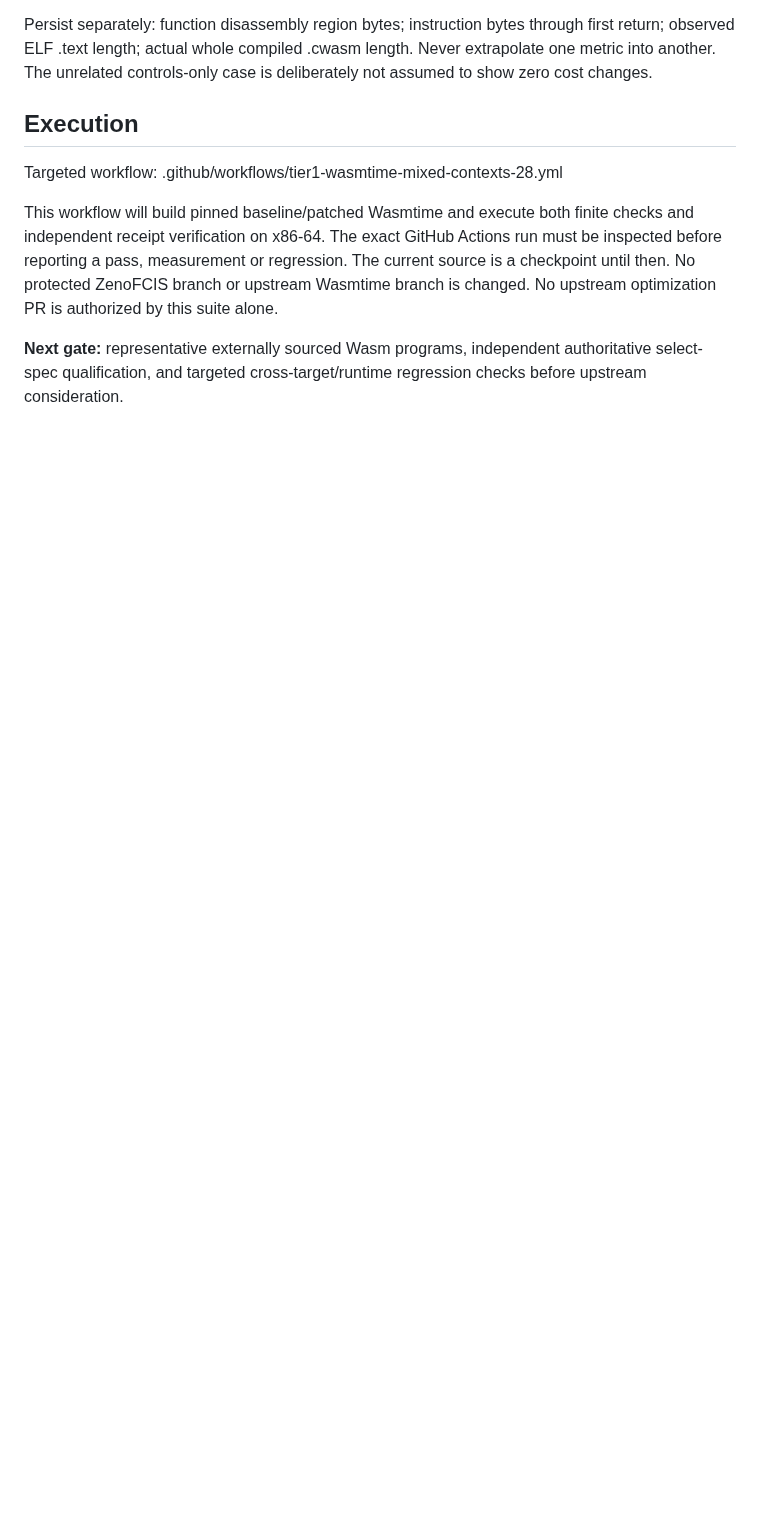
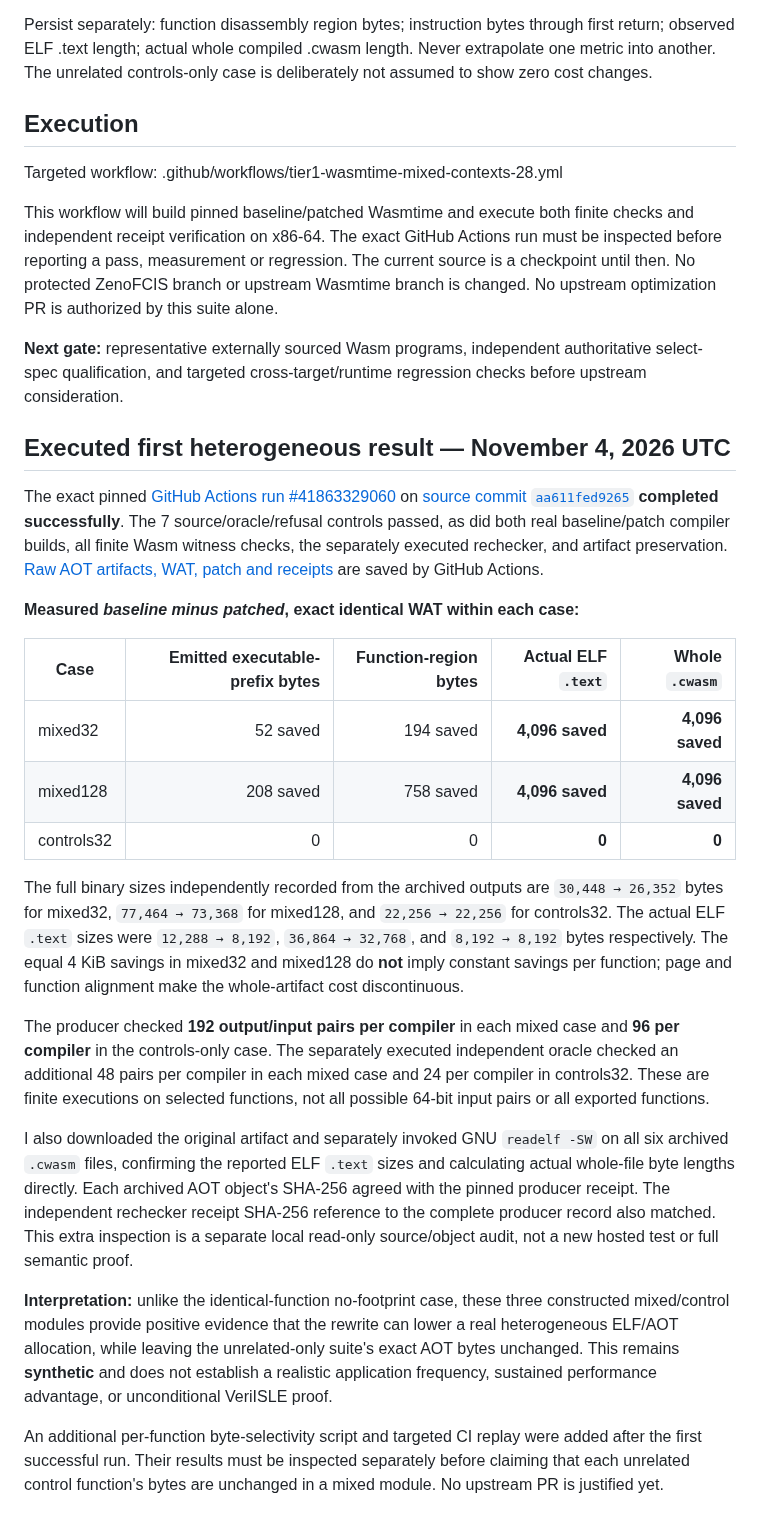
Before and after one commit to TheDarkLightX/ZenoFCIS, a Markdown page: experiments/cranelift-tier1/WASMTIME_MIXED_CONTEXTS_28.md, the part around the change. Drawn GitHub-style; blank space fills up the shorter version.

Commit message:
docs(tier1): qualify 4KiB mixed-context AOT savings and zero-delta controls

```diff
--- a/experiments/cranelift-tier1/WASMTIME_MIXED_CONTEXTS_28.md
+++ b/experiments/cranelift-tier1/WASMTIME_MIXED_CONTEXTS_28.md
@@ -84,3 +84,58 @@ changed. No upstream optimization PR is authorized by this suite alone.
 **Next gate:** representative externally sourced Wasm programs,
 independent authoritative select-spec qualification, and targeted
 cross-target/runtime regression checks before upstream consideration.
+
+
+## Executed first heterogeneous result — November 4, 2026 UTC
+
+The exact pinned [GitHub Actions run #41863329060](https://github.com/TheDarkLightX/ZenoFCIS/actions/runs/41863329060)
+on [source commit `aa611fed9265`](https://github.com/TheDarkLightX/ZenoFCIS/commit/aa611fed92658aa889670c5e372468448d5a9311)
+**completed successfully**. The 7 source/oracle/refusal controls passed,
+as did both real baseline/patch compiler builds, all finite Wasm witness
+checks, the separately executed rechecker, and artifact preservation.
+[Raw AOT artifacts, WAT, patch and receipts](https://github.com/TheDarkLightX/ZenoFCIS/actions/runs/41863329060/artifacts/13339949452)
+are saved by GitHub Actions.
+
+**Measured *baseline minus patched*, exact identical WAT within each case:**
+
+| Case | Emitted executable-prefix bytes | Function-region bytes | Actual ELF `.text` | Whole `.cwasm` |
+|---|---:|---:|---:|---:|
+| mixed32 | 52 saved | 194 saved | **4,096 saved** | **4,096 saved** |
+| mixed128 | 208 saved | 758 saved | **4,096 saved** | **4,096 saved** |
+| controls32 | 0 | 0 | **0** | **0** |
+
+The full binary sizes independently recorded from the archived outputs
+are `30,448 → 26,352` bytes for mixed32, `77,464 → 73,368` for
+mixed128, and `22,256 → 22,256` for controls32.
+The actual ELF `.text` sizes were `12,288 → 8,192`,
+`36,864 → 32,768`, and `8,192 → 8,192` bytes respectively.
+The equal 4 KiB savings in mixed32 and mixed128 do **not** imply constant
+savings per function; page and function alignment make the whole-artifact
+cost discontinuous.
+
+The producer checked **192 output/input pairs per compiler** in each
+mixed case and **96 per compiler** in the controls-only case.
+The separately executed independent oracle checked an additional 48
+pairs per compiler in each mixed case and 24 per compiler in controls32.
+These are finite executions on selected functions, not all possible
+64-bit input pairs or all exported functions.
+
+I also downloaded the original artifact and separately invoked GNU
+`readelf -SW` on all six archived `.cwasm` files, confirming the reported
+ELF `.text` sizes and calculating actual whole-file byte lengths directly.
+Each archived AOT object's SHA-256 agreed with the pinned producer receipt.
+The independent rechecker receipt SHA-256 reference to the complete
+producer record also matched. This extra inspection is a separate local
+read-only source/object audit, not a new hosted test or full semantic proof.
+
+**Interpretation:** unlike the identical-function no-footprint case,
+these three constructed mixed/control modules provide positive evidence
+that the rewrite can lower a real heterogeneous ELF/AOT allocation,
+while leaving the unrelated-only suite's exact AOT bytes unchanged.
+This remains **synthetic** and does not establish a realistic application
+frequency, sustained performance advantage, or unconditional VeriISLE proof.
+
+An additional per-function byte-selectivity script and targeted CI replay
+were added after the first successful run. Their results must be inspected
+separately before claiming that each unrelated control function's bytes
+are unchanged in a mixed module. No upstream PR is justified yet.
```
